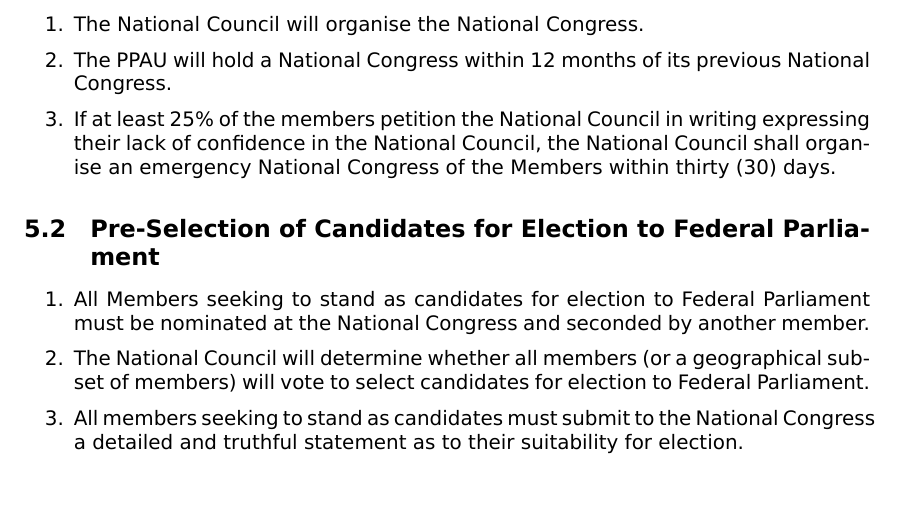
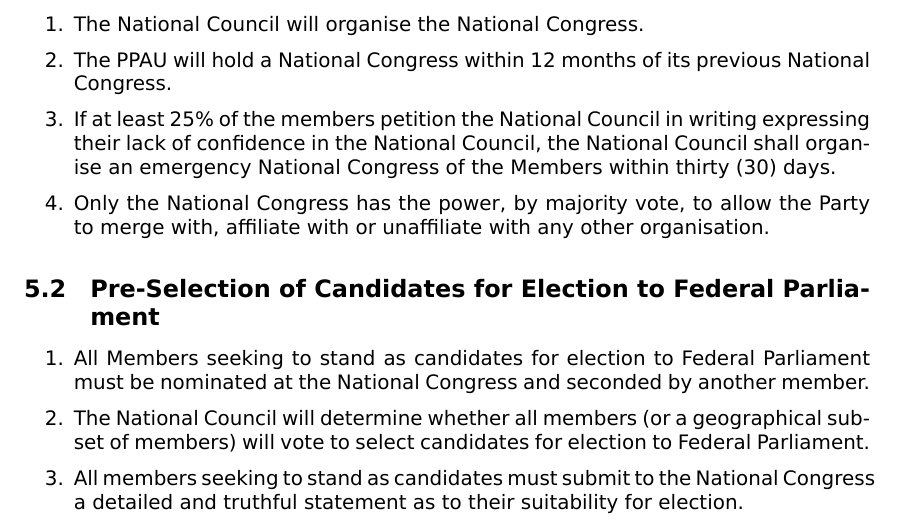
Before and after one commit to ppau/documents, a LaTeX document (constitution.tex): part of page 7 of 13, cut so that both start at the same text, the shorter picture padded with empty space. Compiled offline with XeLaTeX.

Commit message:
CAP-7: Sponsorship/Joining Organisations

```diff
--- a/constitution.tex
+++ b/constitution.tex
@@ -178,6 +178,7 @@
 \item The National Council will organise the National Congress.
 \item The PPAU will hold a National Congress within 12 months of its previous National Congress.
 \item If at least 25\% of the members petition the National Council in writing expressing their lack of confidence in the National Council, the National Council shall organise an emergency National Congress of the Members within thirty (30) days.
+\item Only the National Congress has the power, by majority vote, to allow the Party to merge with, affiliate with or unaffiliate with any other organisation.
 \end{enumerate}
 
 \subsection{Pre-Selection of Candidates for Election to Federal Parliament}
```
